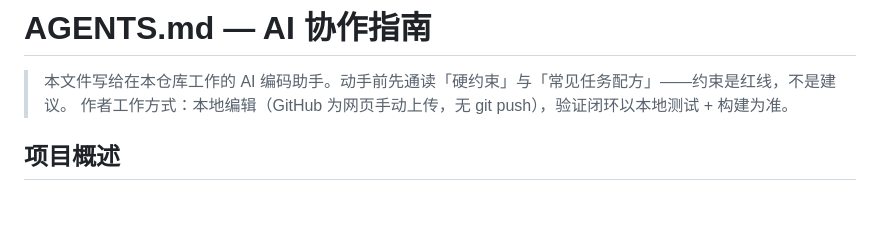
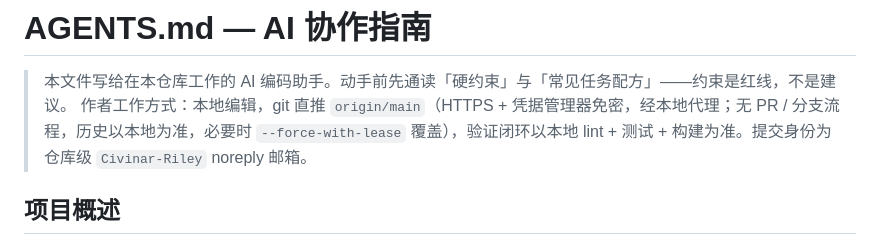
Before and after one commit to Civinar-Riley/opening-page-generator, a Markdown page: AGENTS.md, the part around the change. GitHub-like rendering; blank space fills up the shorter version.

Commit message:
docs: AGENTS.md 工作方式更新为 git 直推流程

```diff
--- a/AGENTS.md
+++ b/AGENTS.md
@@ -1,7 +1,7 @@
 # AGENTS.md — AI 协作指南
 
 > 本文件写给在本仓库工作的 AI 编码助手。动手前先通读「硬约束」与「常见任务配方」——约束是红线，不是建议。
-> 作者工作方式：本地编辑（GitHub 为网页手动上传，无 git push），验证闭环以本地测试 + 构建为准。
+> 作者工作方式：本地编辑，git 直推 `origin/main`（HTTPS + 凭据管理器免密，经本地代理；无 PR / 分支流程，历史以本地为准，必要时 `--force-with-lease` 覆盖），验证闭环以本地 lint + 测试 + 构建为准。提交身份为仓库级 `Civinar-Riley` noreply 邮箱。
 
 ## 项目概述
 
```
